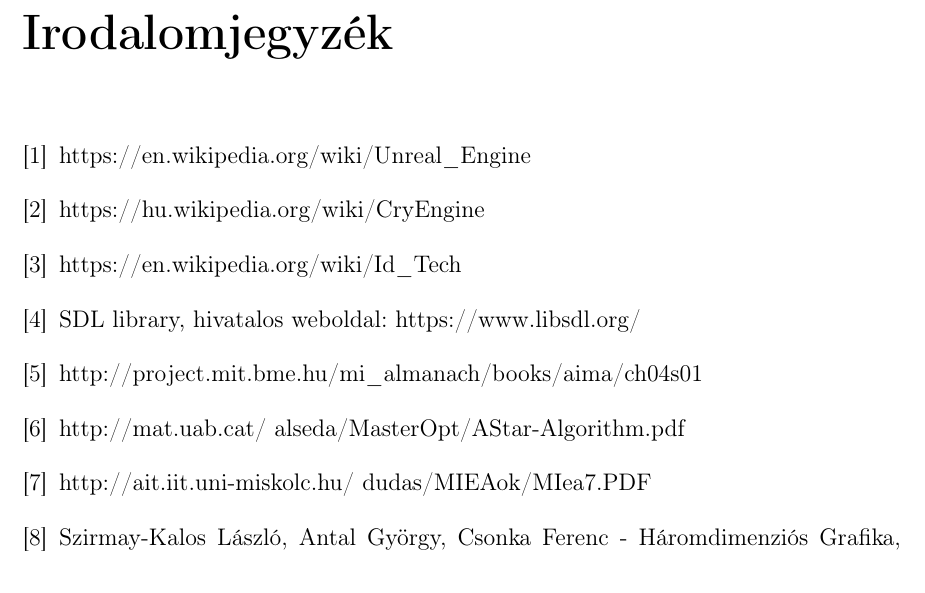
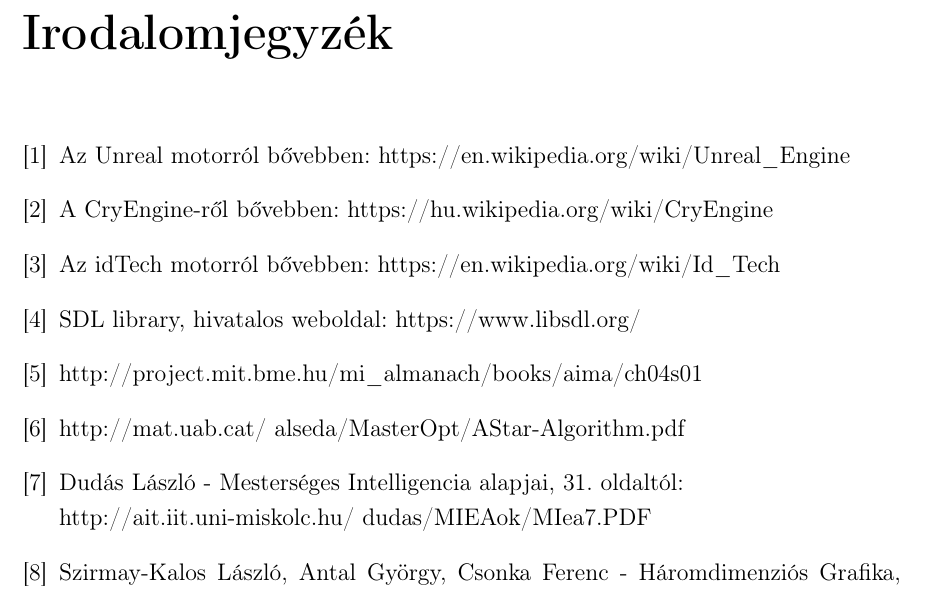
Before and after one commit to Zoz780/Szakdolgozat-degree-project-, a LaTeX document (dolgozat/dolgozat.tex, which reads dolgozat/irodalomjegyzek/irodalom.tex): part of page 50 of 52, cut so that both start at the same text. Compiled offline with pdfLaTeX.

Commit message:
Update 11.30.
-Pár apróbb korrekció (elgépeléseket javítottam, ahol láttam)
-Használati útmutatót kiegészítettem
-Hivatkozásoknál pontosítottam

```diff
--- a/dolgozat/irodalomjegyzek/irodalom.tex
+++ b/dolgozat/irodalomjegyzek/irodalom.tex
@@ -2,13 +2,13 @@
 \addcontentsline{toc}{chapter}{\bibname}
 
 \bibitem{Unreal}
-https://en.wikipedia.org/wiki/Unreal\_Engine
+Az Unreal motorról bővebben: https://en.wikipedia.org/wiki/Unreal\_Engine
 
 \bibitem{CryEngine}
-https://hu.wikipedia.org/wiki/CryEngine
+A CryEngine-ről bővebben: https://hu.wikipedia.org/wiki/CryEngine
 
 \bibitem{IdTech}
-https://en.wikipedia.org/wiki/Id\_Tech
+Az idTech motorról bővebben: https://en.wikipedia.org/wiki/Id\_Tech
 
 \bibitem{SDL}
 SDL library, hivatalos weboldal: https://www.libsdl.org/
@@ -20,7 +20,7 @@
 http://mat.uab.cat/~alseda/MasterOpt/AStar-Algorithm.pdf
 
 \bibitem{Astar3}
-http://ait.iit.uni-miskolc.hu/~dudas/MIEAok/MIea7.PDF
+Dudás László - Mesterséges Intelligencia alapjai, 31. oldaltól:\\http://ait.iit.uni-miskolc.hu/~dudas/MIEAok/MIea7.PDF
 
 \bibitem{Book}
 Szirmay-Kalos László, Antal György, Csonka Ferenc - Háromdimenziós Grafika, animáció és játékfejlesztés
```
